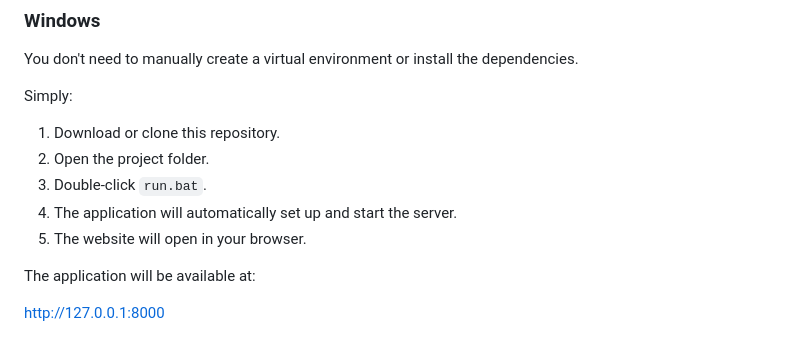
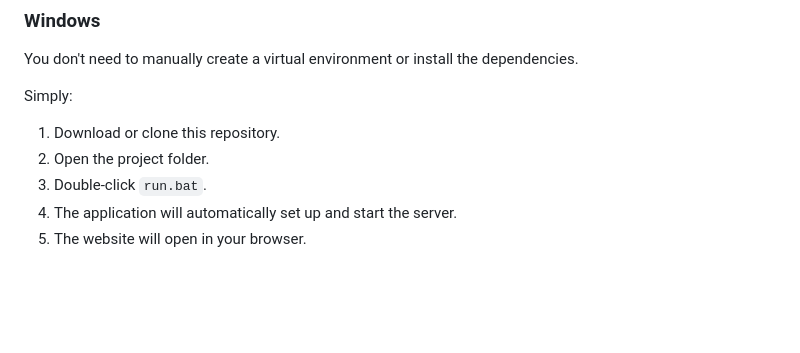
Before and after one commit to sudheer-cmd/DSA_CAPSTONE, a Markdown page: README.md, the part around the change. Rendered like a GitHub page; blank space fills up the shorter version.

Commit message:
Eliminate local URL reference from README
Removed the local application URL from the README to avoid confusion.

```diff
--- a/README.md
+++ b/README.md
@@ -79,7 +79,3 @@ Simply:
 3. Double-click `run.bat`.
 4. The application will automatically set up and start the server.
 5. The website will open in your browser.
-
-The application will be available at:
-
-http://127.0.0.1:8000
```
